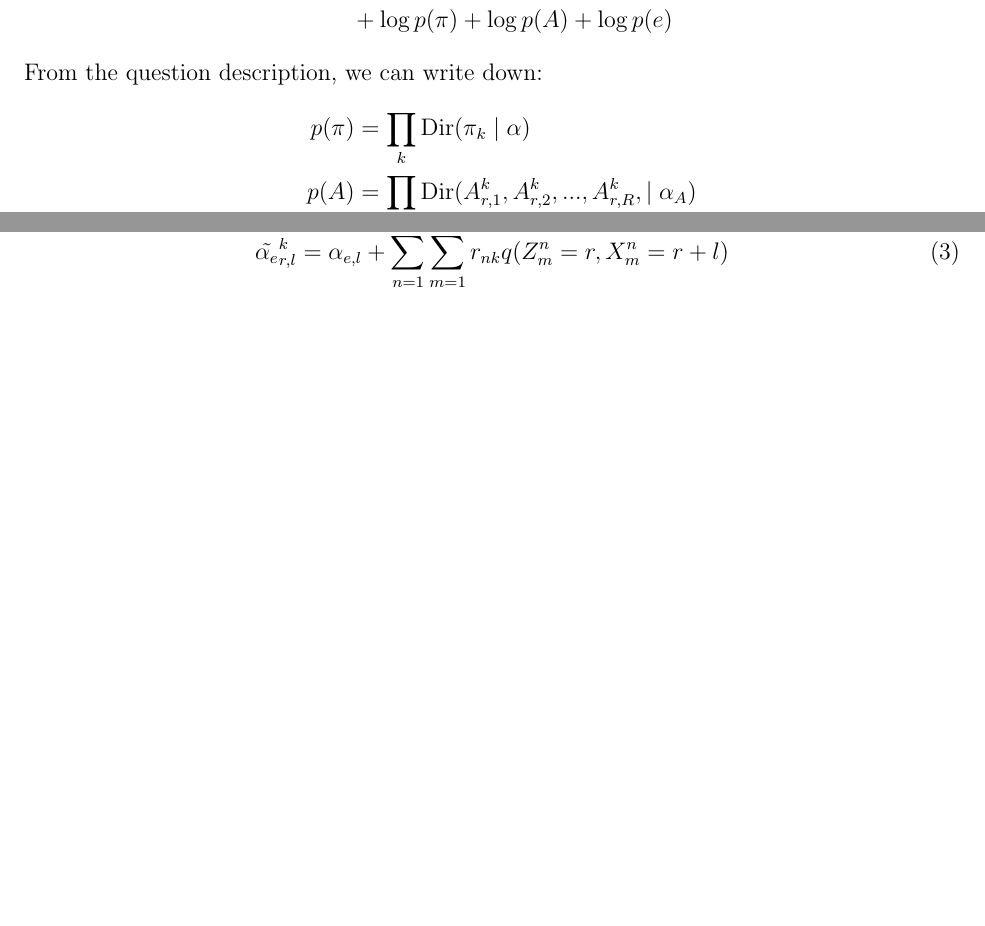
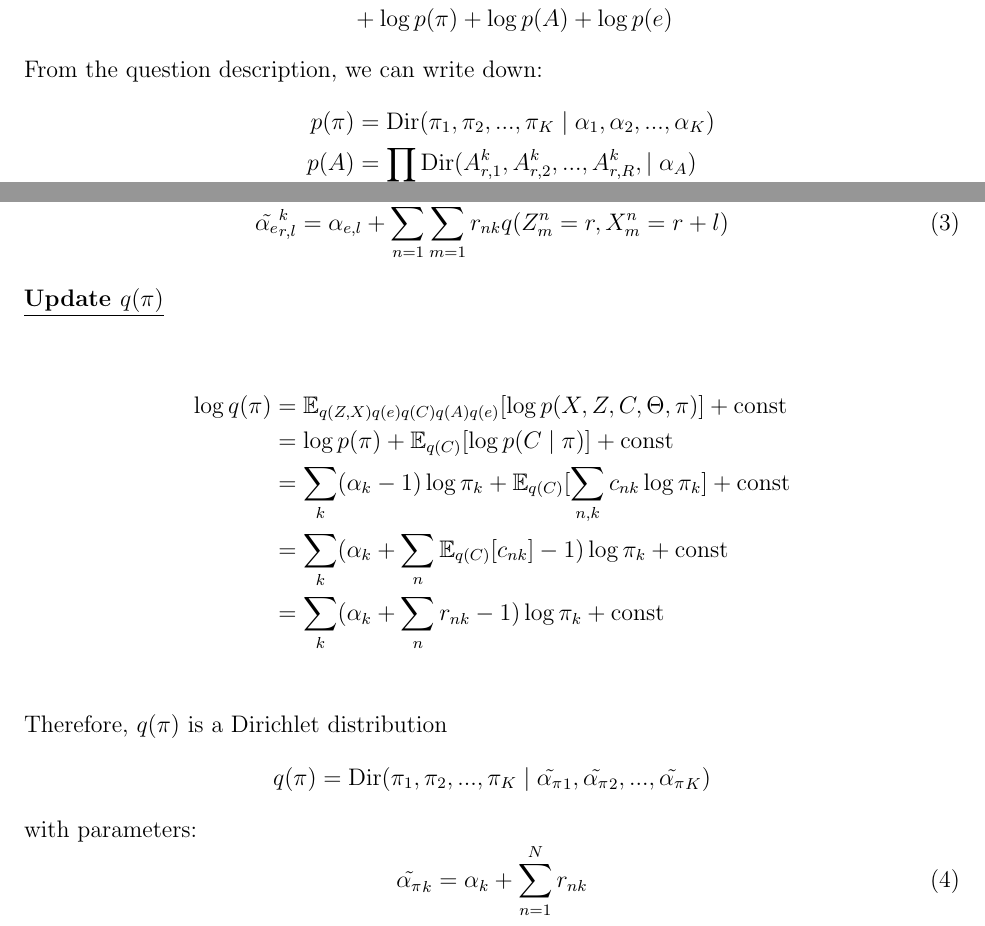
Before and after one commit to chris4540/DD2434_Advanced_ML, a LaTeX document (assign2/ChunHungLin_a2.tex): two parts of pages 1 and 4 of 7, joined at a grey line, cut so that both start at the same text, the shorter picture padded with empty space. Compiled offline with pdfLaTeX.

Commit message:
[2.8] Add Update q(pi)

```diff
--- a/assign2/ChunHungLin_a2.tex
+++ b/assign2/ChunHungLin_a2.tex
@@ -43,7 +43,7 @@ And the log probability:
 \end{align*}
 From the question description, we can write down:
 \begin{align*}
-    p(\pi) &= \prod_{k} \mathrm{Dir}(\pi_k\mid \alpha) \\
+    p(\pi) &= \mathrm{Dir}(\pi_1, \pi_2, ..., \pi_K \mid \alpha_1, \alpha_2, ..., \alpha_K) \\
     p(A) &= \prod_{k,r} \mathrm{Dir}(A^k_{r,1}, A^k_{r,2}, ..., A^k_{r,R},\mid \alpha_A) \\
     p(B) &= \prod_{k,r} \mathrm{Dir}(e^k_{r,r-\Delta}, e^k_{r,r-\Delta +1}, ..., e^k_{r,r+\Delta}\mid \alpha_e) \\
     p(C\mid \pi) &= \prod_{n,k} \pi_k^{c_{nk}} \\
@@ -155,4 +155,25 @@ with the parameters:
     \tilde{\alpha_{e}}^k_{r,l} = \alpha_{e,l} + \sum_{n=1}^{N}\sum_{m=1}^{M}r_{nk} q(Z^n_{m}=r, X^n_{m}=r+l)
 \end{equation}
 
+% Update Q(pi)
+\begin{flushleft}
+    \textbf{\underline{Update $q(\pi)$}}
+\end{flushleft}
+
+\begin{align*}
+    \log q(\pi) &= \mathbb{E}_{q(Z,X)q(e)q(C)q(A)q(e)}[\log p(X, Z, C, \Theta, \pi)] + \text{const} \\
+    &= \log p(\pi) + \mathbb{E}_{q(C)}[\log p(C \mid \pi)] + \text{const} \\
+    &= \sum_{k}(\alpha_k - 1)\log \pi_k + \mathbb{E}_{q(C)}[\sum_{n,k}c_{nk}\log\pi_k] + \text{const} \\
+    &= \sum_{k}(\alpha_k + \sum_{n}\mathbb{E}_{q(C)}[c_{nk}] - 1)\log \pi_k + \text{const} \\
+    &= \sum_{k}(\alpha_k + \sum_{n}r_{nk} - 1)\log \pi_k + \text{const} \\
+\end{align*}
+Therefore, $q(\pi)$ is a Dirichlet distribution
+\begin{align*}
+    q(\pi) = \mathrm{Dir}(\pi_1, \pi_2, ..., \pi_K \mid
+    \tilde{\alpha_{\pi}}_1,\tilde{\alpha_{\pi}}_2,...,\tilde{\alpha_{\pi}}_K)
+\end{align*}
+with parameters:
+\begin{equation}
+    \tilde{\alpha_{\pi}}_k = \alpha_k + \sum_{n=1}^{N}r_{nk}
+\end{equation}
 \end{problem}
```
Also changed, not shown: assign2/ChunHungLin_a2.tex (2 more changed lines).
